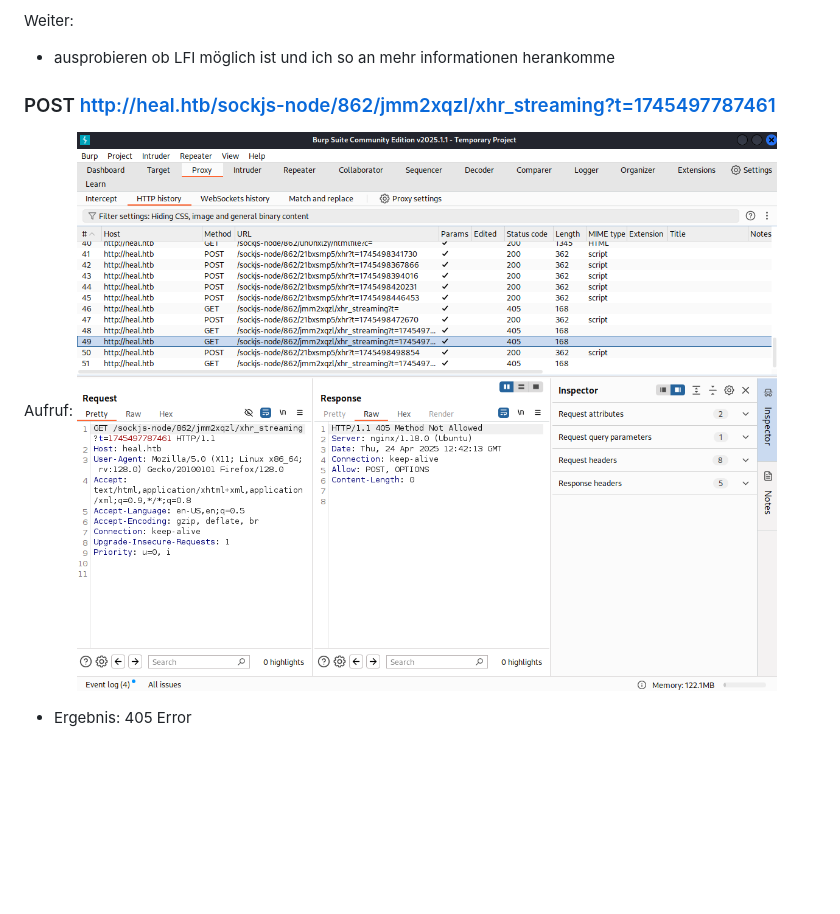
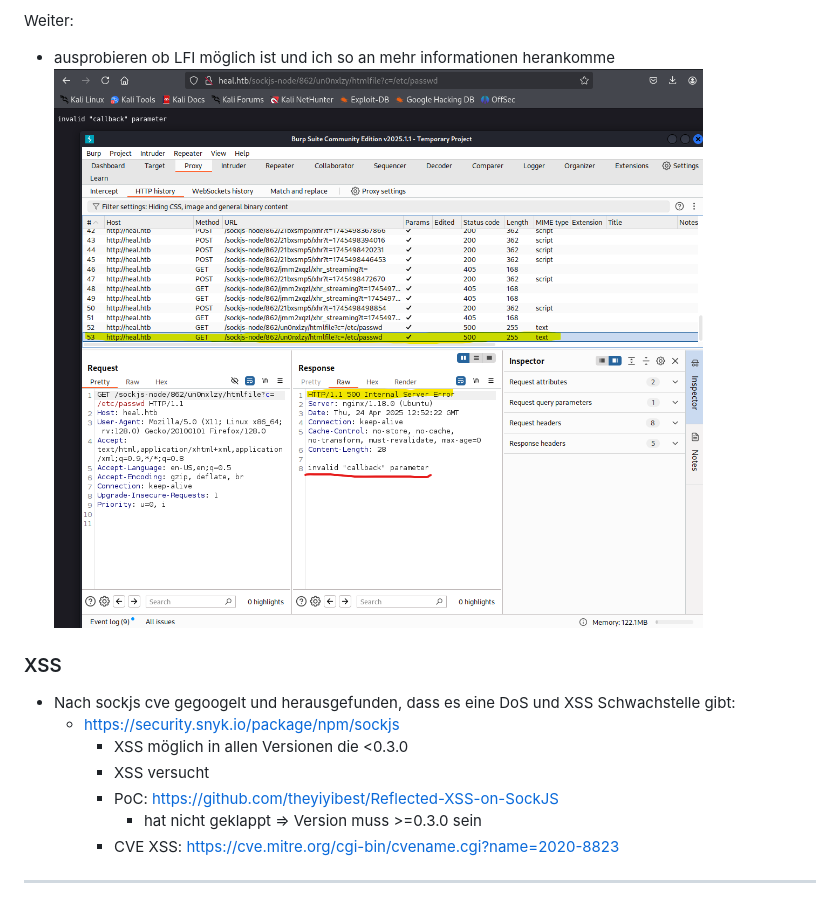
Before and after one commit to Shad0w-B0T/angriff-und-verteidigung, a Markdown page: unterpunkte/scanning.md, the part around one of its changes. Rendered like a GitHub page; pictures changed too: img/LFI_try.png (added); blank space fills up the shorter version.

```diff
--- a/unterpunkte/scanning.md
+++ b/unterpunkte/scanning.md
@@ -94,7 +145,14 @@ Eine Response wird angezeigt -> Don't panic!
 Weiter:
 - ausprobieren ob LFI möglich ist und ich so an mehr informationen herankomme
+  ![img.png](../img/LFI_try.png)
 
 
-### POST  http://heal.htb/sockjs-node/862/jmm2xqzl/xhr_streaming?t=1745497787461
-Aufruf: ![POST_param_1.png](../img/POST_param_1.png)
-- Ergebnis: 405 Error
+### XSS
+- Nach sockjs cve gegoogelt und herausgefunden, dass es eine DoS und XSS Schwachstelle gibt:
+  - https://security.snyk.io/package/npm/sockjs
+    - XSS möglich in allen Versionen die <0.3.0
+    - XSS versucht
+    - PoC: https://github.com/theyiyibest/Reflected-XSS-on-SockJS
+      - hat nicht geklappt => Version muss >=0.3.0 sein
+    - CVE XSS: https://cve.mitre.org/cgi-bin/cvename.cgi?name=2020-8823
+---
```
Also changed, not shown: other parts of unterpunkte/scanning.md (+54 -3 lines), tools.md (added, +5 -0 lines), img/GET-response-param-2.png (added), img/nikto-scan.png (added), img/whatweb-scan.png (added).
